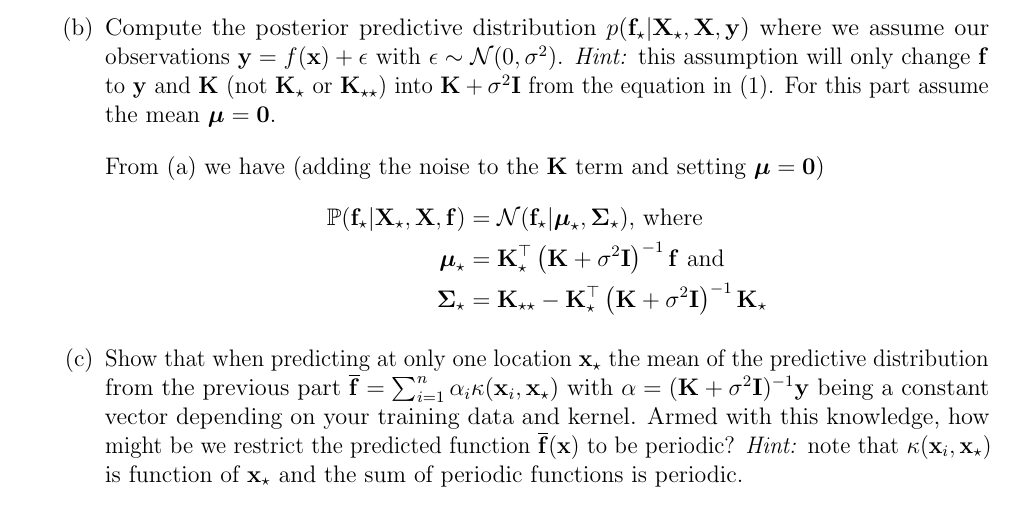
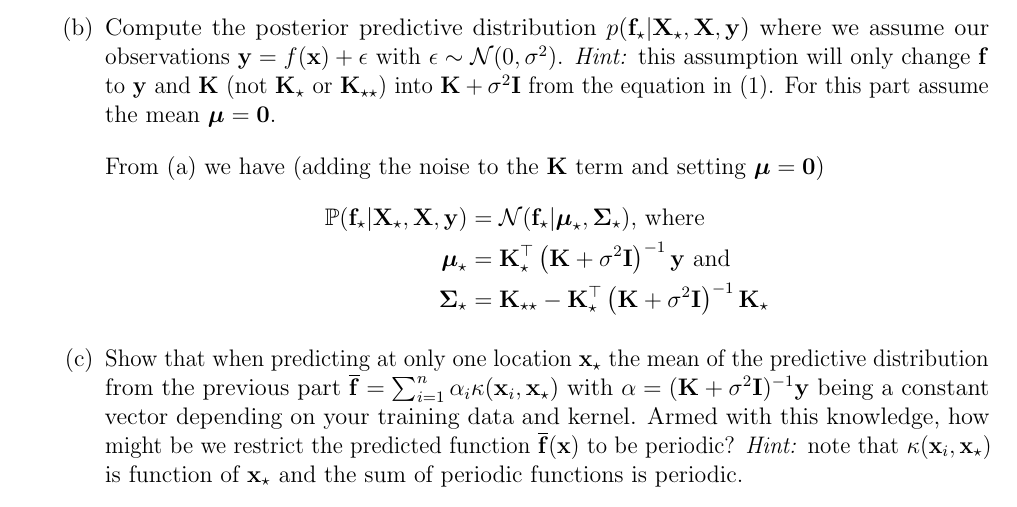
Before and after one commit to math189r/math189r.github.io, a LaTeX problem sheet (exam/math189r_fall_2016_midterm_solution.tex): part of page 7 of 7, cut so that both start at the same text. Compiled offline with pdfLaTeX.

Commit message:
fix small issue in exam solutions

```diff
--- a/exam/math189r_fall_2016_midterm_solution.tex
+++ b/exam/math189r_fall_2016_midterm_solution.tex
@@ -370,8 +370,8 @@ please ask for clarification.
             \mathbf{0}$.\\[1em]
             From (a) we have (adding the noise to the $\mathbf{K}$ term and setting $\boldsymbol{\mu}=\mathbf{0}$)
             \begin{align*}
-                \mathbb{P}(\mathbf{f}_\star | \mathbf{X}_\star, \mathbf{X}, \mathbf{f}) &= \mathcal{N}(\mathbf{f}_\star|\boldsymbol{\mu}_\star,\mathbf{\Sigma}_\star)\text{, where}\\
-                \boldsymbol{\mu}_\star &= \mathbf{K}_\star^\top\left(\mathbf{K} + \sigma^2 \mathbf{I}\right)^{-1}\mathbf{f}\text{ and}\\
+                \mathbb{P}(\mathbf{f}_\star | \mathbf{X}_\star, \mathbf{X}, \mathbf{y}) &= \mathcal{N}(\mathbf{f}_\star|\boldsymbol{\mu}_\star,\mathbf{\Sigma}_\star)\text{, where}\\
+                \boldsymbol{\mu}_\star &= \mathbf{K}_\star^\top\left(\mathbf{K} + \sigma^2 \mathbf{I}\right)^{-1}\mathbf{y}\text{ and}\\
                 \mathbf{\Sigma}_\star &= \mathbf{K}_{\star\star} - \mathbf{K}_\star^\top \left(\mathbf{K}+\sigma^2\mathbf{I}\right)^{-1}\mathbf{K}_\star
             \end{align*}
             \vfill
```
Also changed, not shown: exam/math189r_fall_2016_midterm_solution.pdf.
